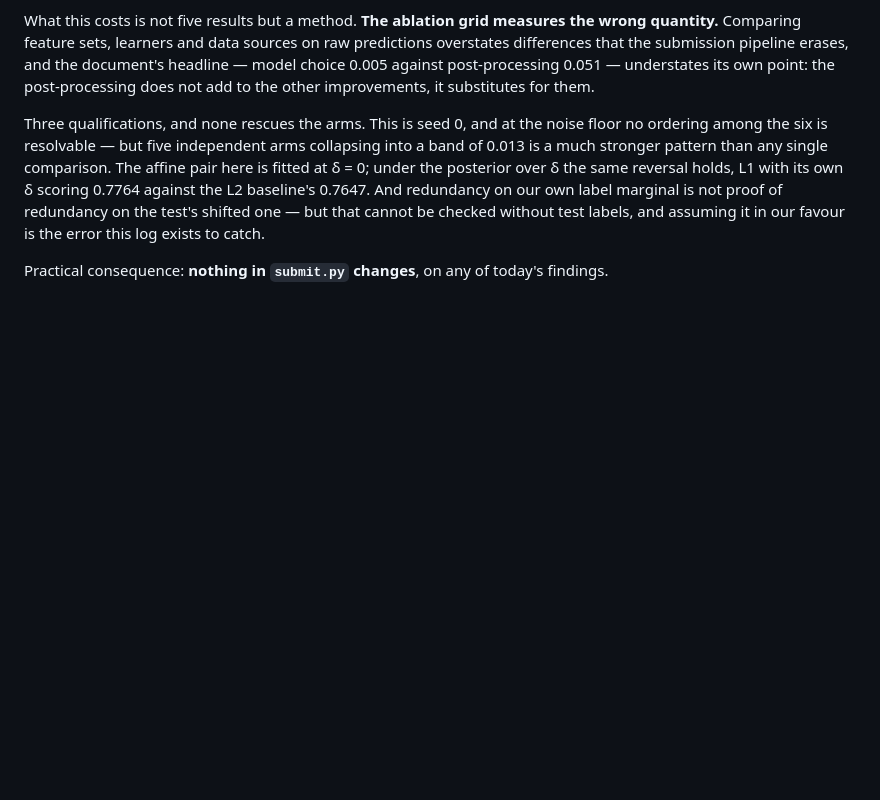
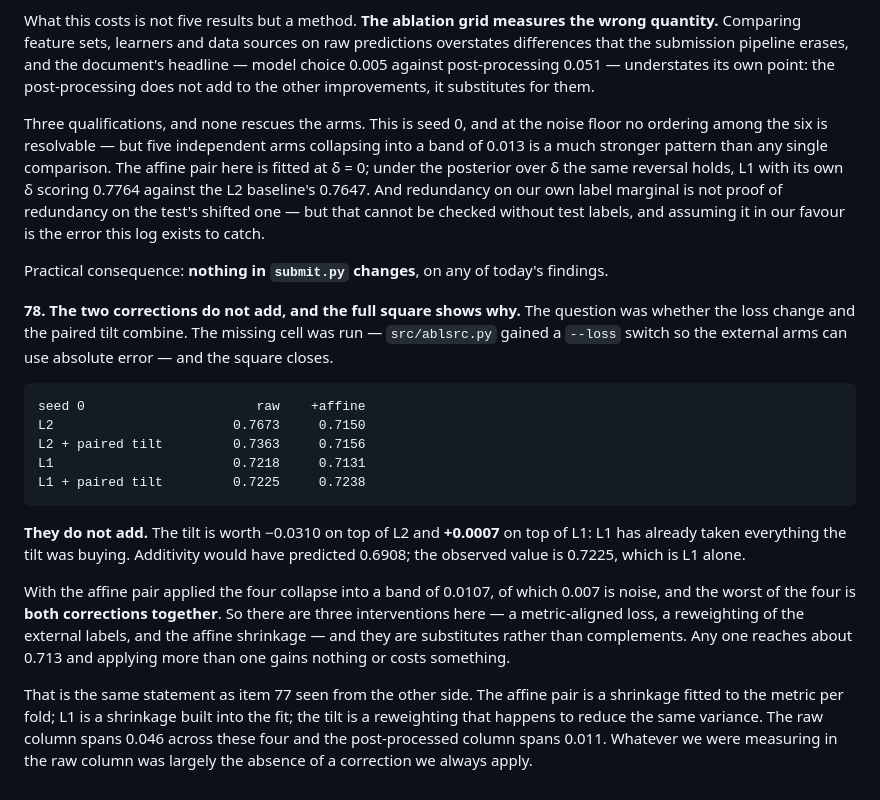
Before and after one commit to doctawho42/CYPChallenge, a Markdown page: verify/README.md, the part around the change. GitHub-like rendering; blank space fills up the shorter version.

Commit message:
close the square: the loss change and the tilt are substitutes, not complements

```diff
--- a/verify/README.md
+++ b/verify/README.md
@@ -1446,3 +1446,29 @@ one — but that cannot be checked without test labels, and assuming it in our f
 this log exists to catch.
 
 Practical consequence: **nothing in `submit.py` changes**, on any of today's findings.
+
+**78. The two corrections do not add, and the full square shows why.** The question was whether the
+loss change and the paired tilt combine. The missing cell was run — `src/ablsrc.py` gained a
+`--loss` switch so the external arms can use absolute error — and the square closes.
+
+    seed 0                      raw    +affine
+    L2                       0.7673     0.7150
+    L2 + paired tilt         0.7363     0.7156
+    L1                       0.7218     0.7131
+    L1 + paired tilt         0.7225     0.7238
+
+**They do not add.** The tilt is worth −0.0310 on top of L2 and **+0.0007** on top of L1: L1 has
+already taken everything the tilt was buying. Additivity would have predicted 0.6908; the observed
+value is 0.7225, which is L1 alone.
+
+With the affine pair applied the four collapse into a band of 0.0107, of which 0.007 is noise, and
+the worst of the four is **both corrections together**. So there are three interventions here — a
+metric-aligned loss, a reweighting of the external labels, and the affine shrinkage — and they are
+substitutes rather than complements. Any one reaches about 0.713 and applying more than one gains
+nothing or costs something.
+
+That is the same statement as item 77 seen from the other side. The affine pair is a shrinkage
+fitted to the metric per fold; L1 is a shrinkage built into the fit; the tilt is a reweighting that
+happens to reduce the same variance. The raw column spans 0.046 across these four and the
+post-processed column spans 0.011. Whatever we were measuring in the raw column was largely the
+absence of a correction we always apply.
```
